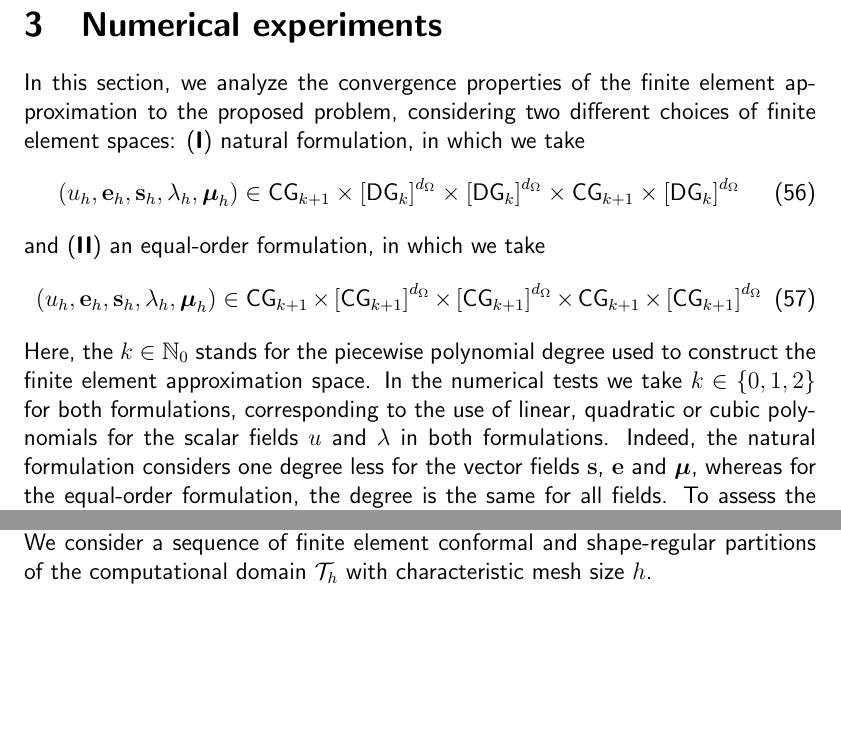
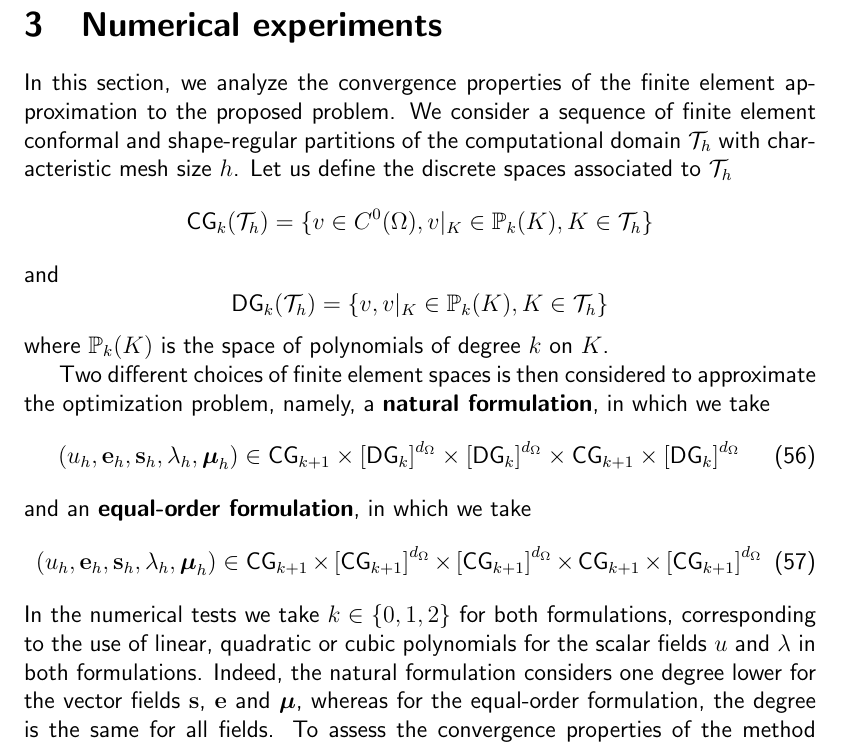
Before and after one commit to pedrobbazon/DDCM, a LaTeX paper (UiB-USP-DDCM_article_01/main.tex, which reads UiB-USP-DDCM_article_01/Text/03_numerical_experiments.tex, UiB-USP-DDCM_article_01/standard.tex): two parts of pages 13 and 14 of 38 before the commit and part of page 13 of 39 after it, the two joined at a grey line, cut so that both start at the same text, the shorter picture padded with empty space. Compiled offline with pdfLaTeX.

Commit message:
some changes

```diff
--- a/UiB-USP-DDCM_article_01/Text/03_numerical_experiments.tex
+++ b/UiB-USP-DDCM_article_01/Text/03_numerical_experiments.tex
@@ -1,16 +1,28 @@
 \section{Numerical experiments}
 
 
-In this section, we analyze the convergence properties of the finite element approximation to the proposed problem, considering two different choices of finite element spaces: (\textbf{I}) natural formulation, in which we take
+In this section, we analyze the convergence properties of the finite element approximation to the proposed problem. We consider a sequence of finite element conformal and shape-regular partitions of the computational domain $\mathcal{T}_h$ with characteristic mesh size $h$.
+Let us define the discrete spaces associated to $\mathcal{T}_h$
+$$
+\CG_{k}(\mathcal{T}_h) = \{v \in C^0(\Omega), v|_K \in \mathbb{P}_k(K), K \in \mathcal{T}_h\}
+$$
+and
+$$
+\DG_{k}(\mathcal{T}_h) = \{v, v|_K \in \mathbb{P}_k(K), K \in \mathcal{T}_h\}
+$$
+where $\mathbb{P}_k(K)$ is the space of polynomials of degree $k$ on $K$.
+
+Two different choices of finite element spaces is then considered to approximate
+the optimization problem, namely, a \textbf{natural formulation}, in which we take
 \begin{equation}\label{eq:natural_func_spaces}
 	\left(\uP_{h}, \eP_{h}, \sP_{h}, \lP_{h}, \mP_{h}\right) \in \CG_{k+1} \times \left[\DG_{k}\right]^{d_{\Omega}} \times \left[\DG_{k}\right]^{d_{\Omega}} \times \CG_{k+1} \times \left[\DG_{k}\right]^{d_{\Omega}}
 \end{equation}
-and (\textbf{II}) an equal-order formulation, in which we take
+and an \textbf{equal-order formulation}, in which we take
 \begin{equation}\label{eq:equal_order_func_spaces}
 \left(\uP_{h}, \eP_{h}, \sP_{h}, \lP_{h}, \mP_{h}\right)  \in \CG_{k+1} \times \left[\CG_{k+1}\right]^{d_{\Omega}} \times \left[\CG_{k+1}\right]^{d_{\Omega}} \times \CG_{k+1} \times \left[\CG_{k+1}\right]^{d_{\Omega}}
 \end{equation}
-Here, the $k \in \mathbb{N}_{0}$ stands for the piecewise polynomial degree used to construct the finite element approximation space. In the numerical tests we take $k \in \{0, 1, 2\}$ for both formulations, corresponding to the use of linear, quadratic or cubic polynomials for the scalar fields $\uP$ and $\lP$ in both formulations. Indeed, the natural formulation
-considers one degree less for the vector fields $\sP$, $\eP$ and $\mP$, whereas for the equal-order formulation, the degree is the same for all fields.
+In the numerical tests we take $k \in \{0, 1, 2\}$ for both formulations, corresponding to the use of linear, quadratic or cubic polynomials for the scalar fields $\uP$ and $\lP$ in both formulations. Indeed, the natural formulation
+considers one degree lower for the vector fields $\sP$, $\eP$ and $\mP$, whereas for the equal-order formulation, the degree is the same for all fields.
 To assess the convergence properties of the method we consider both convex and non-convex geometries in two spatial dimensions. The convergence behavior is assessed by computing the error with respect to manufactured solutions.
 
 For the equal-order formulation, we consider three variants: the Unstabilized case, the Fully Stabilized case, and the Minimally Stabilized case.
@@ -85,7 +97,6 @@ where the values in the right hand side are computed from the manufactured field
 	\input{Figures/PDFs/all_fields_ref.pdf_tex}
 	\label{fig:all_fields_ref}
 \end{figure}
-We consider a sequence of finite element conformal and shape-regular partitions of the computational domain $\mathcal{T}_h$ with characteristic mesh size $h$.
 
 Moving to the results, Figure \ref{fig:convergence_scalar_linear} shows the $L^{2}$- and $H^{1}$-error norms for the scalar fields $\uP$ and $\lP$ with $k=0$, for both the natural formulation (subfigures (a) and (b)) and the equal-order formulations (subfigures (c)-(f)). In the latter case, the unstabilized, minimally stabilized, and fully stabilized variants are considered. In all cases, the convergence rates are consistent with the expected theoretical error estimate, which is of order $\mathcal{O}(h)$ in the $H^{1}$-norm (see Theorem~2). Also, the error in the $ L^{2} $-norm converges with order $ \mathcal{O}(h^2) $.
 No significative differences are observed between the different equal order variants.
--- a/UiB-USP-DDCM_article_01/standard.tex
+++ b/UiB-USP-DDCM_article_01/standard.tex
@@ -5,6 +5,9 @@
 %=============================================
 % --- Extra color package that enables table coloring and other functionalities
 \usepackage[dvipsnames, table, xcdraw]{xcolor}
+
+
+\usepackage[toc,page]{appendix}
 
 %=============================================
 % --- Font and Typography ---
```
Also changed, not shown: UiB-USP-DDCM_article_01/main.tex (+6 -2 lines), UiB-USP-DDCM_article_01/Text/03_numerical_experiments.tex (6 more changed lines), UiB-USP-DDCM_article_01/standard.tex (1 more changed lines).
